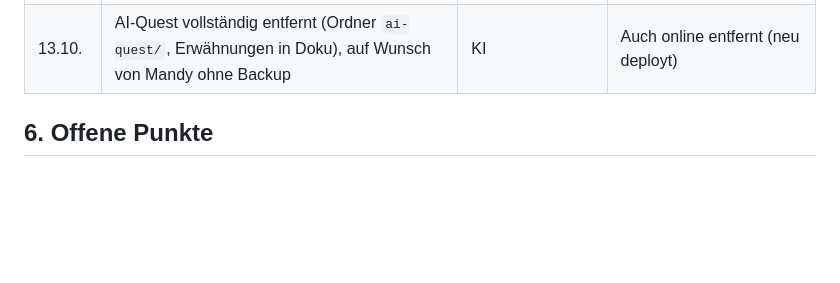
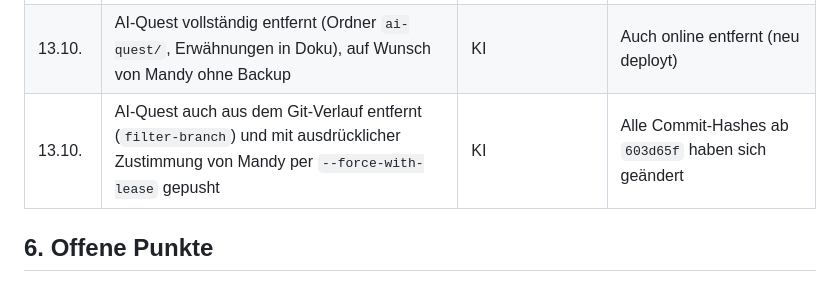
Before and after one commit to kettnermandydoreen-cloud/ki-fangen, a Markdown page: HOWTO.md, the part around the change. GitHub-like rendering; blank space fills up the shorter version.

Commit message:
HOWTO: Verlauf bereinigt

```diff
--- a/HOWTO.md
+++ b/HOWTO.md
@@ -69,6 +69,7 @@ Vercel ist **nicht** mit GitHub verbunden. Ein Push veröffentlicht nichts, das
 | 13.10. | `HOWTO.md` auf Protokoll beschränkt, offene Punkte in neue `TODO.md` verschoben | KI | |
 | 13.10. | `AGENTS.md` angelegt: verankert die Arbeitsweise mit `HOWTO.md` und `TODO.md` | KI | |
 | 13.10. | AI-Quest vollständig entfernt (Ordner `ai-quest/`, Erwähnungen in Doku), auf Wunsch von Mandy ohne Backup | KI | Auch online entfernt (neu deployt) |
+| 13.10. | AI-Quest auch aus dem Git-Verlauf entfernt (`filter-branch`) und mit ausdrücklicher Zustimmung von Mandy per `--force-with-lease` gepusht | KI | Alle Commit-Hashes ab `603d65f` haben sich geändert |
 
 ## 6. Offene Punkte
 
```
